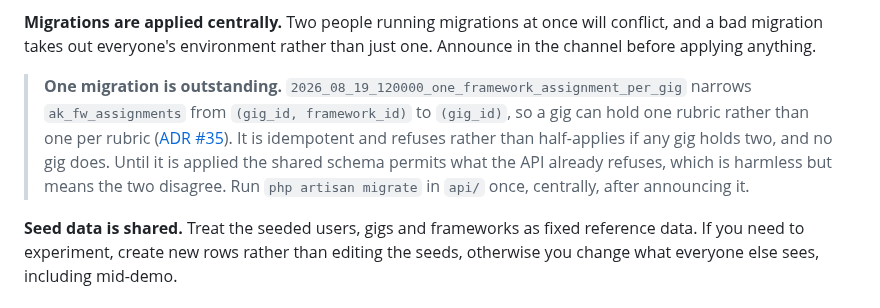
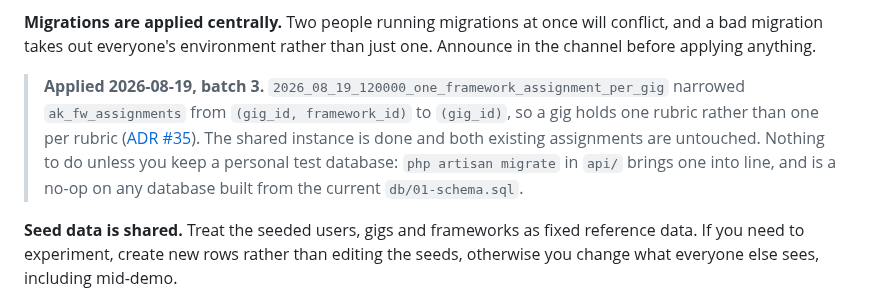
Before and after one commit to theintonerzero/cse3cap, a Markdown page: README.md, the part around the change. Rendered like a GitHub page.

Commit message:
docs: the gig-rubric migration is applied
Ran against reflection_diary as batch 3. ak_fw_assignments is now UNIQUE
on gig_id alone; fk_fa_gig, fk_fa_fw and fk_fa_user all survive with
their delete rules, and both existing assignments keep their original
assigned_at, so nothing was rewritten on the way through.

The README said the migration was outstanding, which is the kind of note
that is worse than none once it stops being true.

Co-Authored-By: Claude Opus 5 <noreply@anthropic.com>

```diff
--- a/README.md
+++ b/README.md
@@ -292,13 +292,12 @@ Everyone connects to the same instance, which has two consequences.
 and a bad migration takes out everyone's environment rather than just one. Announce in the
 channel before applying anything.
 
-> **One migration is outstanding.** `2026_08_19_120000_one_framework_assignment_per_gig`
-> narrows `ak_fw_assignments` from `(gig_id, framework_id)` to `(gig_id)`, so a gig can hold
+> **Applied 2026-08-19, batch 3.** `2026_08_19_120000_one_framework_assignment_per_gig`
+> narrowed `ak_fw_assignments` from `(gig_id, framework_id)` to `(gig_id)`, so a gig holds
 > one rubric rather than one per rubric ([ADR #35](docs/adr/architecture-decision-records.md)).
-> It is idempotent and refuses rather than half-applies if any gig holds two, and no gig
-> does. Until it is applied the shared schema permits what the API already refuses, which
-> is harmless but means the two disagree. Run `php artisan migrate` in `api/` once,
-> centrally, after announcing it.
+> The shared instance is done and both existing assignments are untouched. Nothing to do
+> unless you keep a personal test database: `php artisan migrate` in `api/` brings one into
+> line, and is a no-op on any database built from the current `db/01-schema.sql`.
 
 **Seed data is shared.** Treat the seeded users, gigs and frameworks as fixed reference
 data. If you need to experiment, create new rows rather than editing the seeds, otherwise
```
